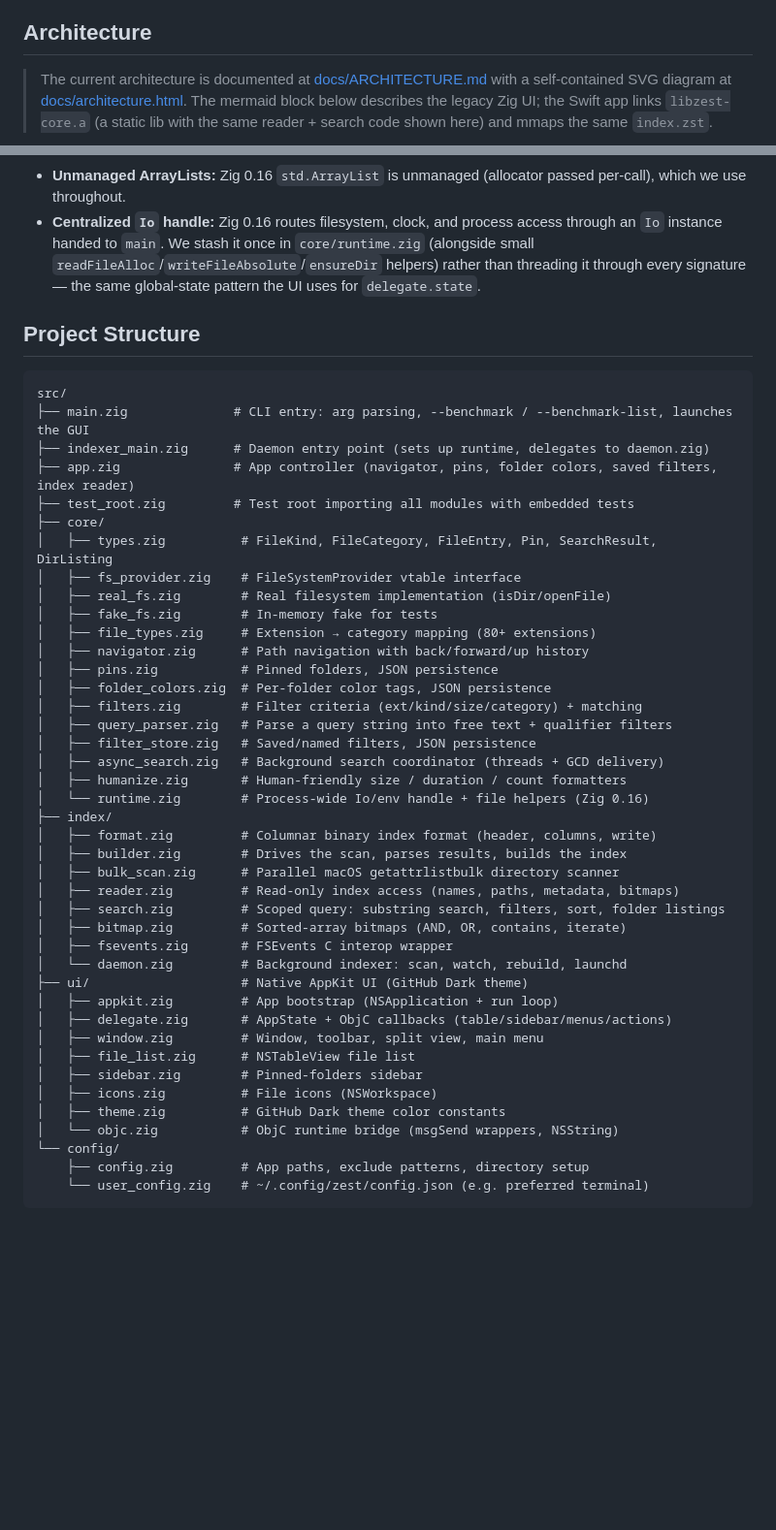
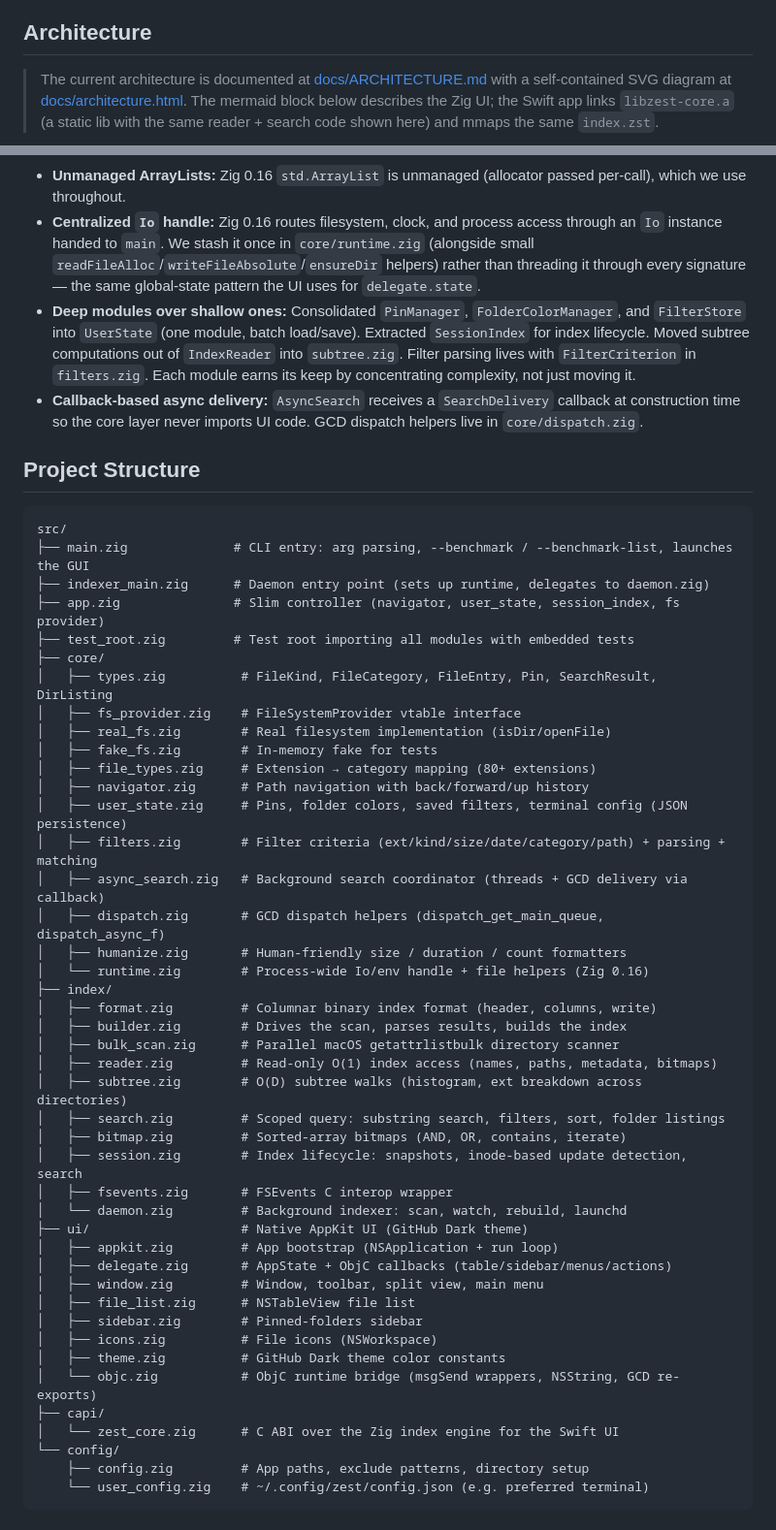
Before and after one commit to HelgeSverre/zest, a Markdown page: README.md, 2 parts joined by grey strips. Shown at 97% size. Rendered like a GitHub page; blank space fills up the shorter version.

````diff
--- a/README.md
+++ b/README.md
@@ -174,7 +174,7 @@ Default pins: Home, Desktop, Documents, Downloads. Custom pins are persisted to
 
 ## Architecture
 
-> The current architecture is documented at [docs/ARCHITECTURE.md](docs/ARCHITECTURE.md) with a self-contained SVG diagram at [docs/architecture.html](docs/architecture.html). The mermaid block below describes the legacy Zig UI; the Swift app links `libzest-core.a` (a static lib with the same reader + search code shown here) and mmaps the same `index.zst`.
+> The current architecture is documented at [docs/ARCHITECTURE.md](docs/ARCHITECTURE.md) with a self-contained SVG diagram at [docs/architecture.html](docs/architecture.html). The mermaid block below describes the Zig UI; the Swift app links `libzest-core.a` (a static lib with the same reader + search code shown here) and mmaps the same `index.zst`.
 
 ```mermaid
 graph TB
@@ -223,6 +226,8 @@ graph TB
 - **ObjC runtime bridge:** Direct `@cImport("objc/runtime.h")` with typed `objc_msgSend` wrappers — no external dependencies for AppKit interop.
 - **Unmanaged ArrayLists:** Zig 0.16 `std.ArrayList` is unmanaged (allocator passed per-call), which we use throughout.
 - **Centralized `Io` handle:** Zig 0.16 routes filesystem, clock, and process access through an `Io` instance handed to `main`. We stash it once in `core/runtime.zig` (alongside small `readFileAlloc`/`writeFileAbsolute`/`ensureDir` helpers) rather than threading it through every signature — the same global-state pattern the UI uses for `delegate.state`.
+- **Deep modules over shallow ones:** Consolidated `PinManager`, `FolderColorManager`, and `FilterStore` into `UserState` (one module, batch load/save). Extracted `SessionIndex` for index lifecycle. Moved subtree computations out of `IndexReader` into `subtree.zig`. Filter parsing lives with `FilterCriterion` in `filters.zig`. Each module earns its keep by concentrating complexity, not just moving it.
+- **Callback-based async delivery:** `AsyncSearch` receives a `SearchDelivery` callback at construction time so the core layer never imports UI code. GCD dispatch helpers live in `core/dispatch.zig`.
 
 ## Project Structure
 
@@ -230,7 +235,7 @@ graph TB
 src/
 ├── main.zig              # CLI entry: arg parsing, --benchmark / --benchmark-list, launches the GUI
 ├── indexer_main.zig      # Daemon entry point (sets up runtime, delegates to daemon.zig)
-├── app.zig               # App controller (navigator, pins, folder colors, saved filters, index reader)
+├── app.zig               # Slim controller (navigator, user_state, session_index, fs provider)
 ├── test_root.zig         # Test root importing all modules with embedded tests
 ├── core/
 │   ├── types.zig          # FileKind, FileCategory, FileEntry, Pin, SearchResult, DirListing
@@ -239,21 +244,21 @@ src/
 │   ├── fake_fs.zig        # In-memory fake for tests
 │   ├── file_types.zig     # Extension → category mapping (80+ extensions)
 │   ├── navigator.zig      # Path navigation with back/forward/up history
-│   ├── pins.zig           # Pinned folders, JSON persistence
-│   ├── folder_colors.zig  # Per-folder color tags, JSON persistence
-│   ├── filters.zig        # Filter criteria (ext/kind/size/category) + matching
-│   ├── query_parser.zig   # Parse a query string into free text + qualifier filters
-│   ├── filter_store.zig   # Saved/named filters, JSON persistence
-│   ├── async_search.zig   # Background search coordinator (threads + GCD delivery)
+│   ├── user_state.zig     # Pins, folder colors, saved filters, terminal config (JSON persistence)
+│   ├── filters.zig        # Filter criteria (ext/kind/size/date/category/path) + parsing + matching
+│   ├── async_search.zig   # Background search coordinator (threads + GCD delivery via callback)
+│   ├── dispatch.zig       # GCD dispatch helpers (dispatch_get_main_queue, dispatch_async_f)
 │   ├── humanize.zig       # Human-friendly size / duration / count formatters
 │   └── runtime.zig        # Process-wide Io/env handle + file helpers (Zig 0.16)
 ├── index/
 │   ├── format.zig         # Columnar binary index format (header, columns, write)
 │   ├── builder.zig        # Drives the scan, parses results, builds the index
 │   ├── bulk_scan.zig      # Parallel macOS getattrlistbulk directory scanner
-│   ├── reader.zig         # Read-only index access (names, paths, metadata, bitmaps)
+│   ├── reader.zig         # Read-only O(1) index access (names, paths, metadata, bitmaps)
+│   ├── subtree.zig        # O(D) subtree walks (histogram, ext breakdown across directories)
 │   ├── search.zig         # Scoped query: substring search, filters, sort, folder listings
 │   ├── bitmap.zig         # Sorted-array bitmaps (AND, OR, contains, iterate)
+│   ├── session.zig        # Index lifecycle: snapshots, inode-based update detection, search
 │   ├── fsevents.zig       # FSEvents C interop wrapper
 │   └── daemon.zig         # Background indexer: scan, watch, rebuild, launchd
 ├── ui/                    # Native AppKit UI (GitHub Dark theme)
@@ -264,7 +269,9 @@ src/
 │   ├── sidebar.zig        # Pinned-folders sidebar
 │   ├── icons.zig          # File icons (NSWorkspace)
 │   ├── theme.zig          # GitHub Dark theme color constants
-│   └── objc.zig           # ObjC runtime bridge (msgSend wrappers, NSString)
+│   └── objc.zig           # ObjC runtime bridge (msgSend wrappers, NSString, GCD re-exports)
+├── capi/
+│   └── zest_core.zig      # C ABI over the Zig index engine for the Swift UI
 └── config/
     ├── config.zig         # App paths, exclude patterns, directory setup
     └── user_config.zig    # ~/.config/zest/config.json (e.g. preferred terminal)
````
Also changed, not shown: other parts of README.md (+15 -9 lines).
